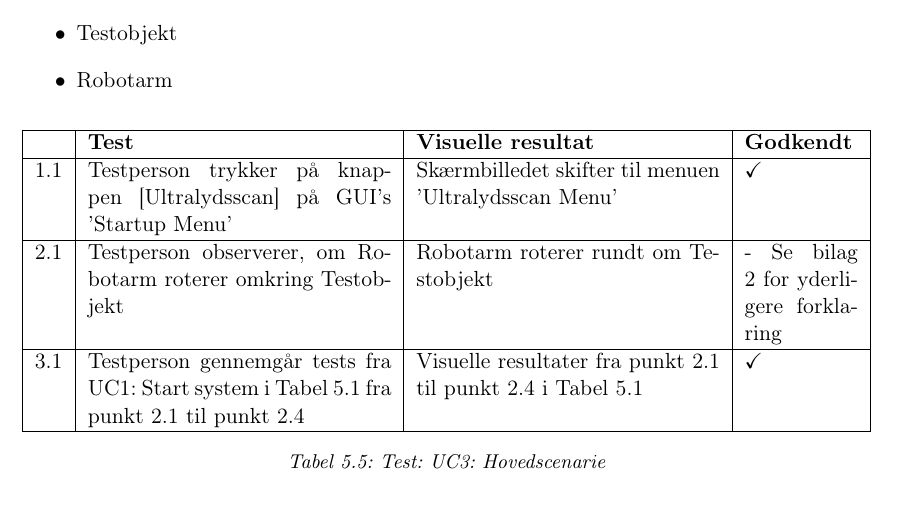
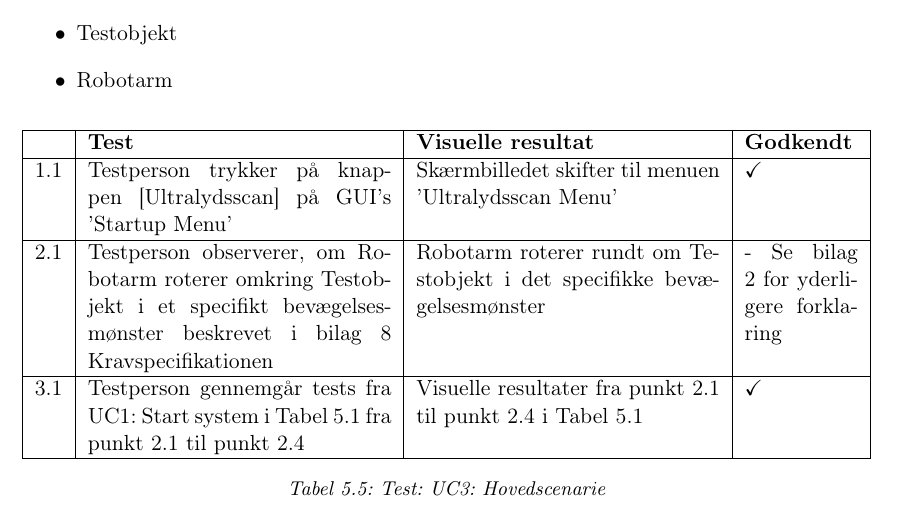
Before and after one commit to zeroregard/Automatic-Sonography, a LaTeX book (Rapportskrivning/LaTeX/Accepttest.tex, which reads Rapportskrivning/LaTeX/afiler/Funktionellekrav.tex): part of page 12 of 21, cut so that both start at the same text. The pictures show the PDF file Rapportskrivning/LaTeX/Accepttest.pdf that the author committed with the source.

Commit message:
Accepttest rettet til

```diff
--- a/Rapportskrivning/LaTeX/afiler/Funktionellekrav.tex
+++ b/Rapportskrivning/LaTeX/afiler/Funktionellekrav.tex
@@ -150,7 +150,7 @@ B1.2 & Testperson trykker på knappen [OK] i menuen '3D Scan Menu' & Menuen 'Sta
 \hline
 \textbf{} & \textbf{Test} & \textbf{Visuelle resultat} &\textbf{Godkendt} \\\hline
 1.1 & Testperson trykker på knappen [Ultralydsscan] på GUI's 'Startup Menu' & Skærmbilledet skifter til menuen 'Ultralydsscan Menu' & \checkmark  \\\hline
-2.1 & Testperson observerer, om Robotarm roterer omkring Testobjekt & Robotarm roterer rundt om Testobjekt & - Se bilag \ref{BilagAccepttest} for yderligere forklaring  \\\hline
+2.1 & Testperson observerer, om Robotarm roterer omkring Testobjekt i et specifikt bevægelsesmønster beskrevet i bilag \ref{Kravspecifikation}  Kravspecifikationen & Robotarm roterer rundt om Testobjekt i det specifikke bevægelsesmønster & - Se bilag \ref{BilagAccepttest} for yderligere forklaring  \\\hline
 3.1 & Testperson gennemgår tests fra UC1: Start system i Tabel \ref{uc1_test_h_label} fra punkt 2.1 til punkt 2.4  & Visuelle resultater fra punkt 2.1 til punkt 2.4 i Tabel \ref{uc1_test_h_label} & \checkmark  \\ \hline
 \end{tabularx}
     \caption{Test: UC3: Hovedscenarie}
```
Also changed, not shown: Rapportskrivning/LaTeX/Accepttest.pdf.
